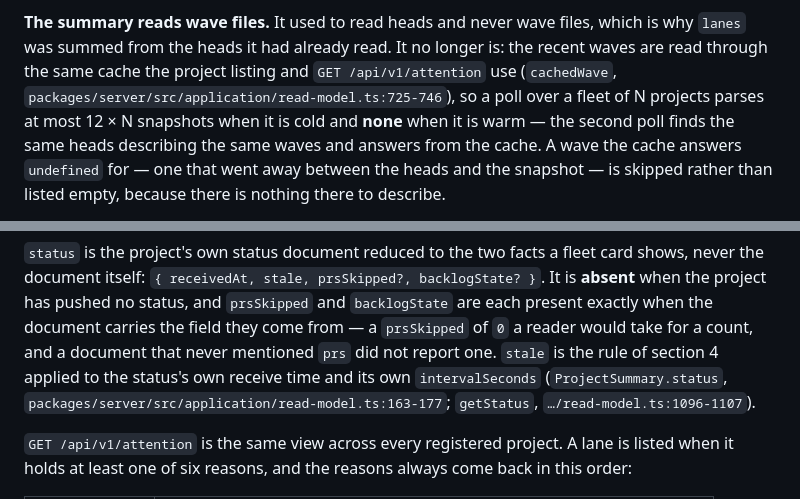
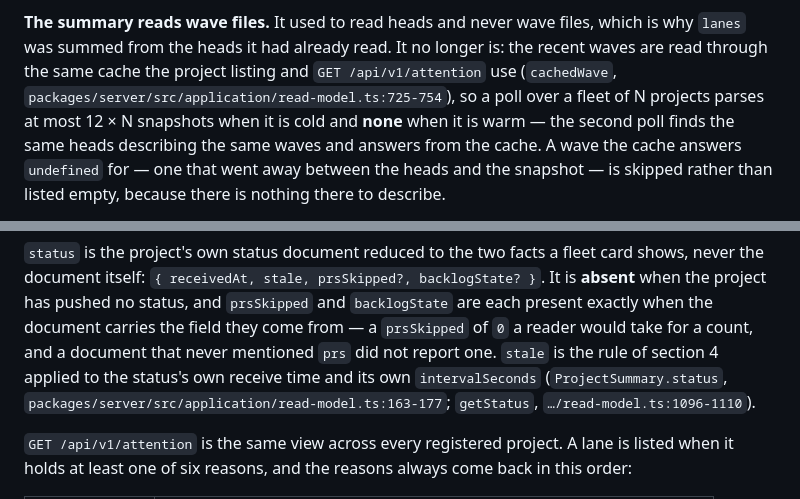
Before and after one commit to martinkrakowski/waves, a Markdown page: docs/waves-v1.md, 2 parts joined by grey strips. GitHub-like rendering.

Commit message:
docs: two read-model line references point at the whole functions

```diff
--- a/docs/waves-v1.md
+++ b/docs/waves-v1.md
@@ -481,7 +481,7 @@ what the lanes said, not what the work is.
 which is why `lanes` was summed from the heads it had already read. It no longer
 is: the recent waves are read through the same cache the project listing and
 `GET /api/v1/attention` use (`cachedWave`,
-`packages/server/src/application/read-model.ts:725-746`), so a poll over a fleet
+`packages/server/src/application/read-model.ts:725-754`), so a poll over a fleet
 of N projects parses at most 12 × N snapshots when it is cold and **none** when
 it is warm — the second poll finds the same heads describing the same waves and
 answers from the cache. A wave the cache answers `undefined` for — one that went
@@ -512,7 +512,7 @@ present exactly when the document carries the field they come from — a
 mentioned `prs` did not report one. `stale` is the rule of section 4 applied to
 the status's own receive time and its own `intervalSeconds`
 (`ProjectSummary.status`, `packages/server/src/application/read-model.ts:163-177`;
-`getStatus`, `…/read-model.ts:1096-1107`).
+`getStatus`, `…/read-model.ts:1096-1110`).
 
 `GET /api/v1/attention` is the same view across every registered project. A lane
 is listed when it holds at least one of six reasons, and the reasons always come
```
